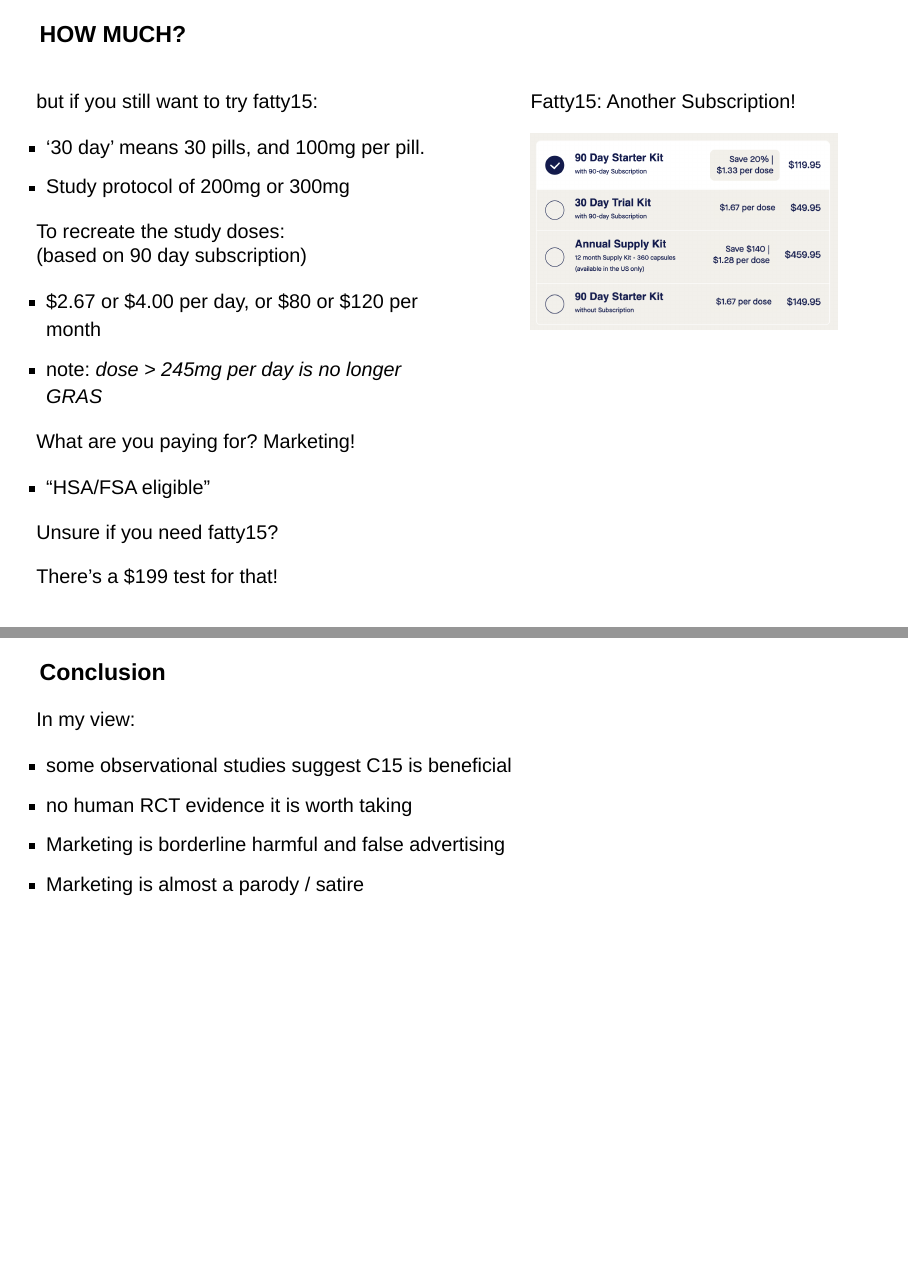
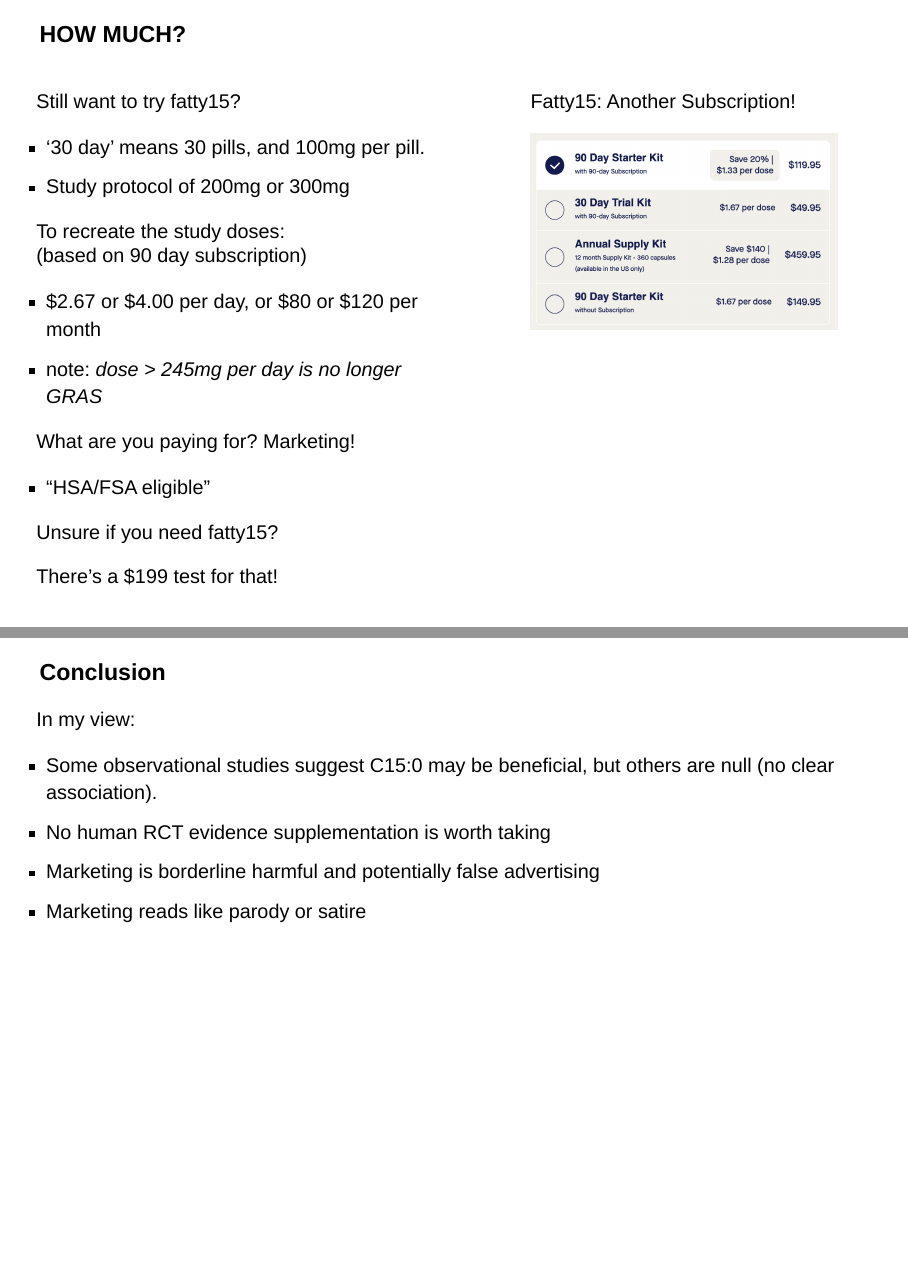
Before and after one commit to SloughJE/fatty15, a Quarto document (index.qmd): pages 48 and 56 of 57, joined at a grey line. Rendered offline with R 4.5, knitr and Pandoc in place of Quarto, with nearby package versions; drawn as Slidy slides in place of the format the file asks for.

Commit message:
rough draft

```diff
--- a/index.qmd
+++ b/index.qmd
@@ -8,8 +8,6 @@
     theme: [night]
     slide-number: true
     css: styles.css
-mermaid: {}
-
 ---
 
 
@@ -1173,11 +1171,9 @@
 
 ::: {.smaller_table}
 
-::: {.fragment}
+Still want to try fatty15?
 
-but if you still want to try fatty15:
 
-:::
 ::: {.incremental}
 
 - '30 day' means 30 pills, and 100mg per pill.
@@ -1344,10 +1343,10 @@
 
 :::{.incremental}
 
-- some observational studies suggest C15 is beneficial
-- no human RCT evidence it is worth taking
-- Marketing is borderline harmful and false advertising
-- Marketing is almost a parody / satire
+- Some observational studies suggest C15:0 may be beneficial, but others are null (no clear association).
+- No human RCT evidence supplementation is worth taking
+- Marketing is borderline harmful and potentially false advertising
+- Marketing reads like parody or satire
 
 :::
 
```
Also changed, not shown: index.qmd (3 more changed lines).
